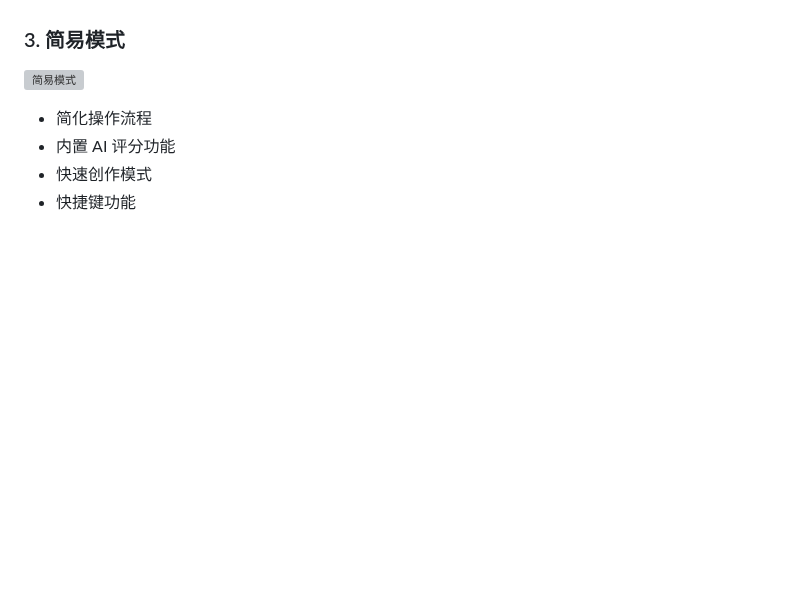
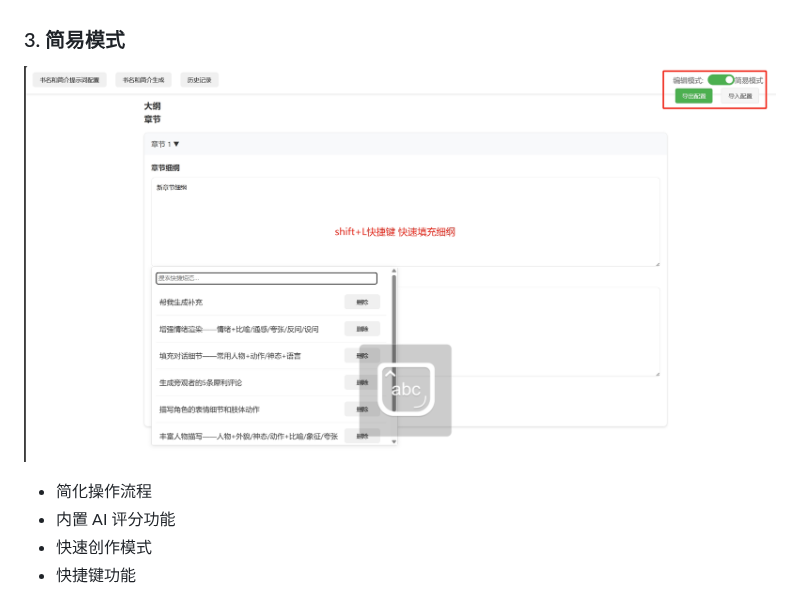
Before and after one commit to wangabraham/AI-automatically-generates-novels, a Markdown page: README.md, the part around the change. Drawn GitHub-style; blank space fills up the shorter version; grey boxes are pictures that could not be loaded.

Commit message:
修改命名

```diff
--- a/README.md
+++ b/README.md
@@ -75,7 +75,7 @@ http://ssss.baby:20000/
 - 自定义优化选项
 
 ### 3. 简易模式
-![简易模式](jpg/快捷键功能.pn)
+![简易模式](jpg/快捷键功能.png)
 
 - 简化操作流程
 - 内置 AI 评分功能
```
